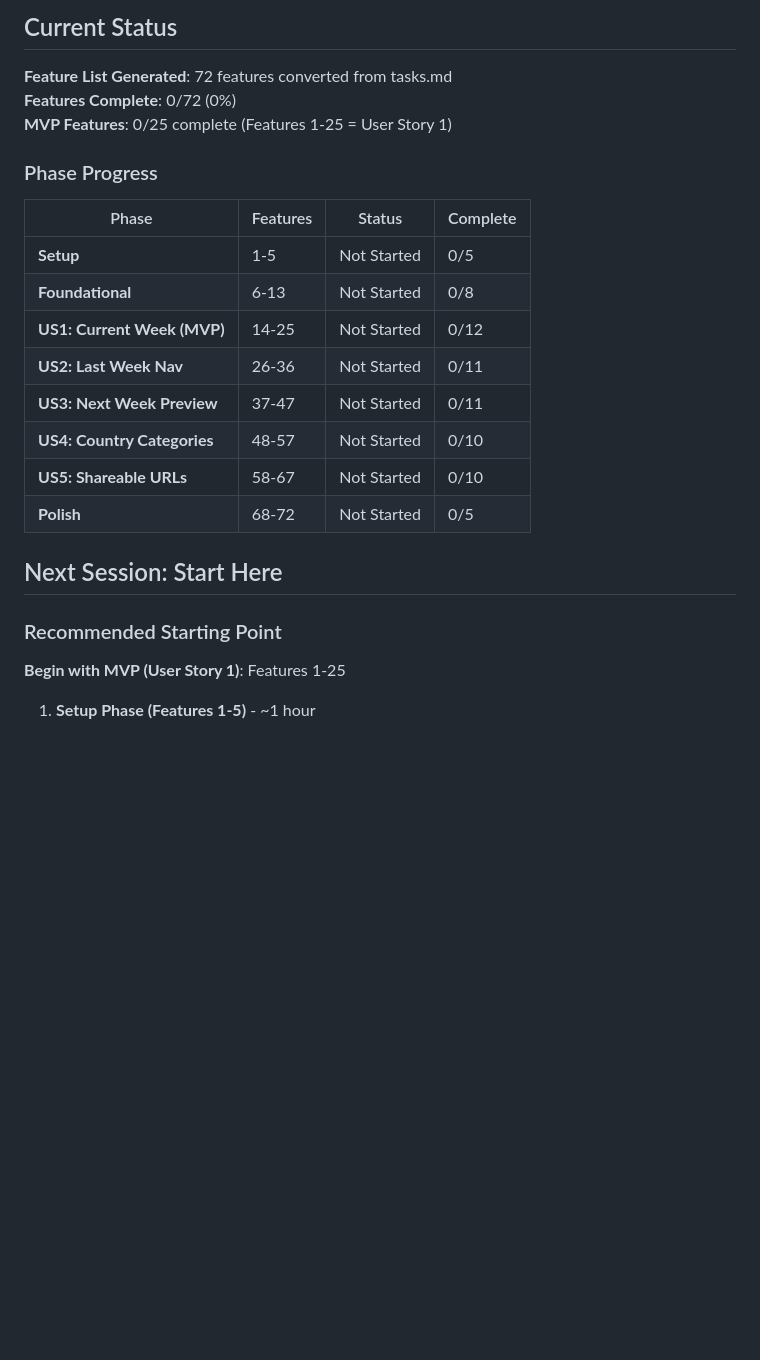
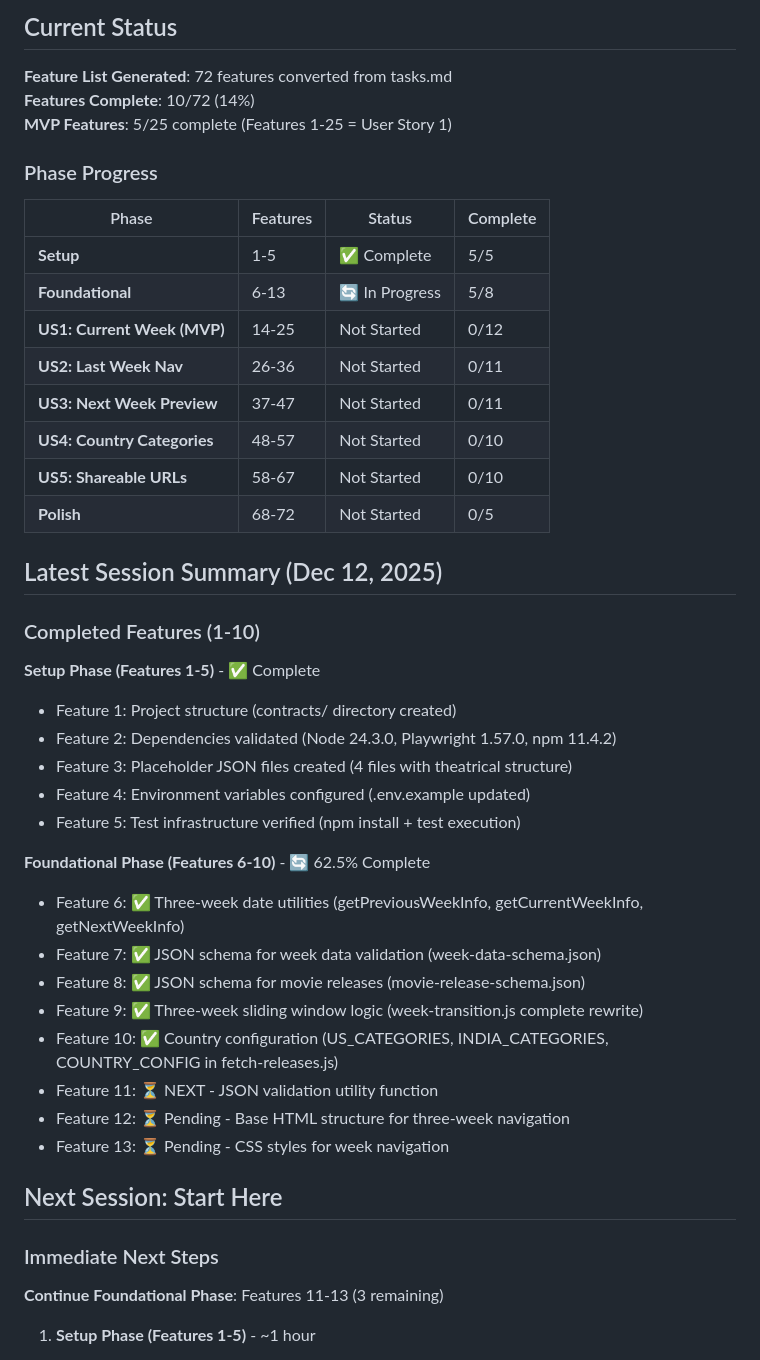
Before and after one commit to chaitanyame/movie_releases, a Markdown page: memory/claude-progress.md, the part around the change. GitHub-like rendering; blank space fills up the shorter version.

Commit message:
docs: update progress notes - 10/72 features complete
Setup phase: 100% complete (5/5)
Foundational phase: 62.5% complete (5/8)
Overall progress: 14% (10/72)

Next: Feature 11 - JSON validation utility

```diff
--- a/memory/claude-progress.md
+++ b/memory/claude-progress.md
@@ -7,15 +7,15 @@
 ## Current Status
 
 **Feature List Generated**: 72 features converted from tasks.md
-**Features Complete**: 0/72 (0%)
-**MVP Features**: 0/25 complete (Features 1-25 = User Story 1)
+**Features Complete**: 10/72 (14%)
+**MVP Features**: 5/25 complete (Features 1-25 = User Story 1)
 
 ### Phase Progress
 
 | Phase | Features | Status | Complete |
 |-------|----------|--------|----------|
-| **Setup** | 1-5 | Not Started | 0/5 |
-| **Foundational** | 6-13 | Not Started | 0/8 |
+| **Setup** | 1-5 | ✅ Complete | 5/5 |
+| **Foundational** | 6-13 | 🔄 In Progress | 5/8 |
 | **US1: Current Week (MVP)** | 14-25 | Not Started | 0/12 |
 | **US2: Last Week Nav** | 26-36 | Not Started | 0/11 |
 | **US3: Next Week Preview** | 37-47 | Not Started | 0/11 |
@@ -23,11 +23,32 @@
 | **US5: Shareable URLs** | 58-67 | Not Started | 0/10 |
 | **Polish** | 68-72 | Not Started | 0/5 |
 
+## Latest Session Summary (Dec 12, 2025)
+
+### Completed Features (1-10)
+
+**Setup Phase (Features 1-5)** - ✅ Complete
+- Feature 1: Project structure (contracts/ directory created)
+- Feature 2: Dependencies validated (Node 24.3.0, Playwright 1.57.0, npm 11.4.2)
+- Feature 3: Placeholder JSON files created (4 files with theatrical structure)
+- Feature 4: Environment variables configured (.env.example updated)
+- Feature 5: Test infrastructure verified (npm install + test execution)
+
+**Foundational Phase (Features 6-10)** - 🔄 62.5% Complete
+- Feature 6: ✅ Three-week date utilities (getPreviousWeekInfo, getCurrentWeekInfo, getNextWeekInfo)
+- Feature 7: ✅ JSON schema for week data validation (week-data-schema.json)
+- Feature 8: ✅ JSON schema for movie releases (movie-release-schema.json)
+- Feature 9: ✅ Three-week sliding window logic (week-transition.js complete rewrite)
+- Feature 10: ✅ Country configuration (US_CATEGORIES, INDIA_CATEGORIES, COUNTRY_CONFIG in fetch-releases.js)
+- Feature 11: ⏳ NEXT - JSON validation utility function
+- Feature 12: ⏳ Pending - Base HTML structure for three-week navigation
+- Feature 13: ⏳ Pending - CSS styles for week navigation
+
 ## Next Session: Start Here
 
-### Recommended Starting Point
+### Immediate Next Steps
 
-**Begin with MVP (User Story 1)**: Features 1-25
+**Continue Foundational Phase**: Features 11-13 (3 remaining)
 
 1. **Setup Phase (Features 1-5)** - ~1 hour
    - Validate environment (Node 18+, Playwright)
```
